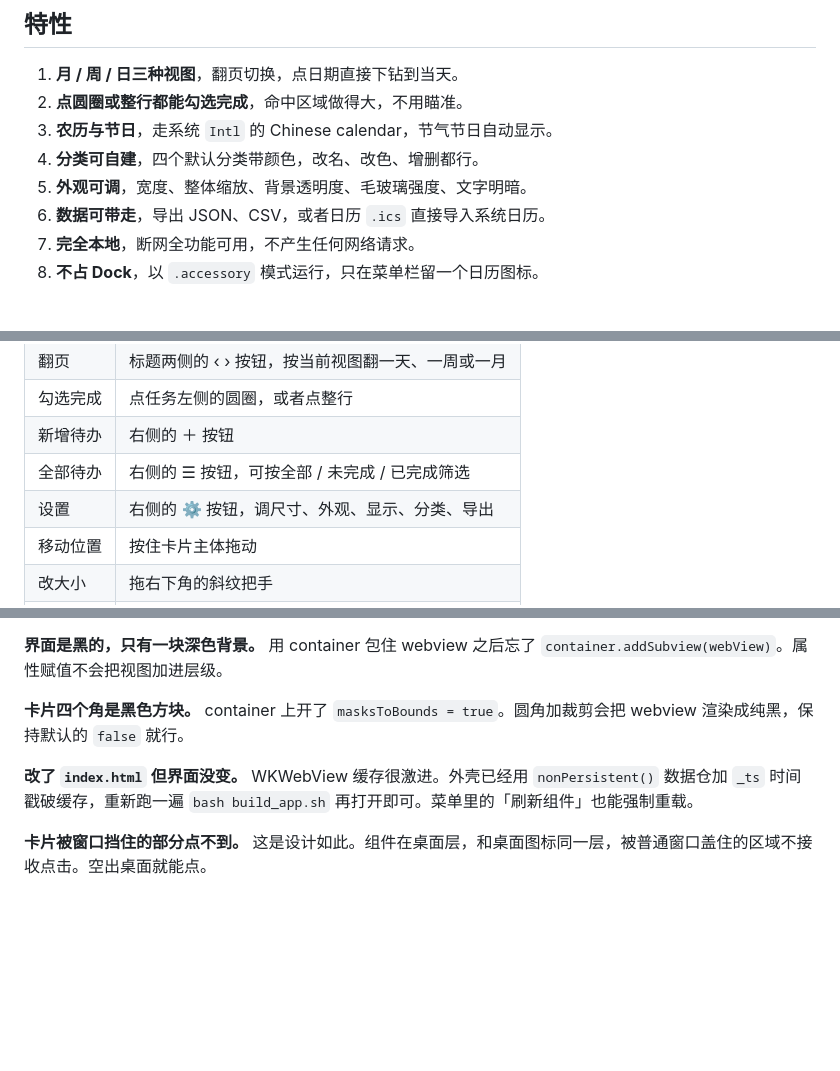
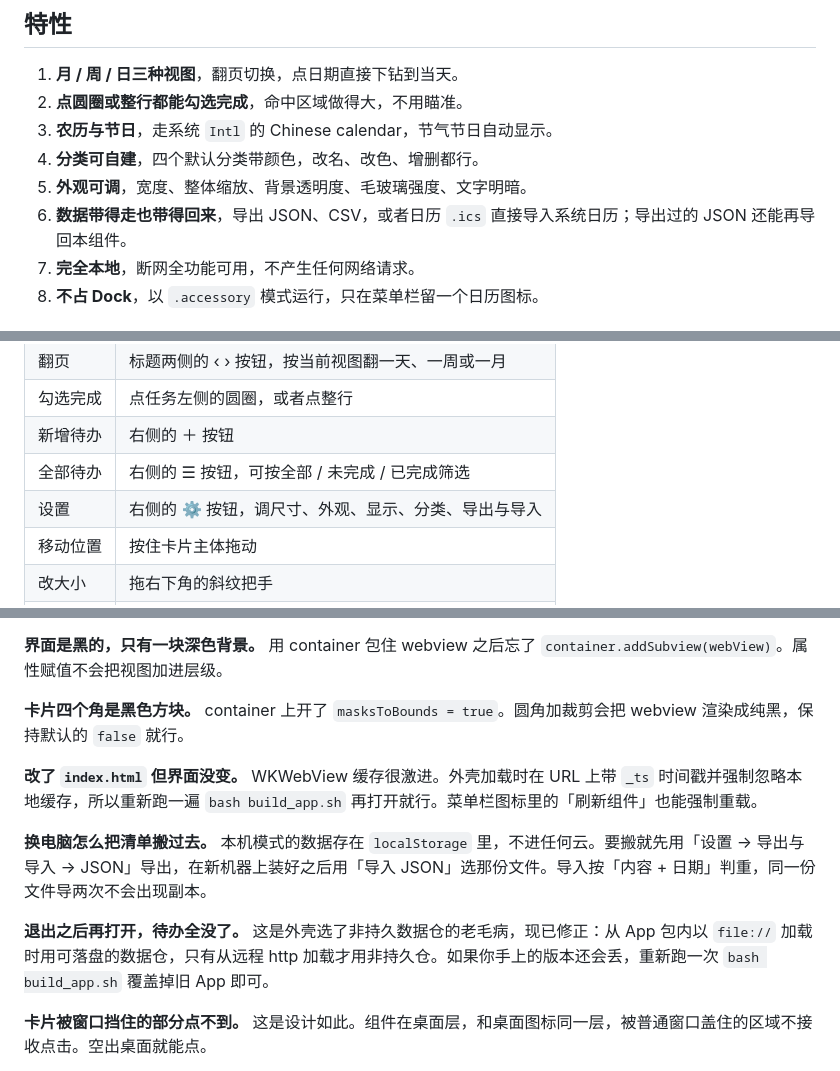
Before and after one commit to putao-green/DeskCal, a Markdown page: README.md, 3 parts joined by grey strips. Drawn GitHub-style; blank space fills up the shorter version.

Commit message:
README 跟上代码：补导入说明，修掉两处过期口径
1. 特性 6 与使用表只写了导出，补上导入。
2. 「改了 index.html 但界面没变」那条说外壳用的是 nonPersistent 数据仓，
   这一条在按加载来源分支之后已经不对了，改成只讲 _ts 与忽略本地缓存。
3. 补两条常见问题：换电脑怎么搬清单、退出后待办消失怎么判断。
   后者对应刚修的数据仓问题，给了重跑的解法。

```diff
--- a/README.md
+++ b/README.md
@@ -15,7 +15,7 @@
 3. **农历与节日**，走系统 `Intl` 的 Chinese calendar，节气节日自动显示。
 4. **分类可自建**，四个默认分类带颜色，改名、改色、增删都行。
 5. **外观可调**，宽度、整体缩放、背景透明度、毛玻璃强度、文字明暗。
-6. **数据可带走**，导出 JSON、CSV，或者日历 `.ics` 直接导入系统日历。
+6. **数据带得走也带得回来**，导出 JSON、CSV，或者日历 `.ics` 直接导入系统日历；导出过的 JSON 还能再导回本组件。
 7. **完全本地**，断网全功能可用，不产生任何网络请求。
 8. **不占 Dock**，以 `.accessory` 模式运行，只在菜单栏留一个日历图标。
 
@@ -47,7 +47,7 @@ xattr -d com.apple.quarantine DeskCal.app
 | 勾选完成 | 点任务左侧的圆圈，或者点整行 |
 | 新增待办 | 右侧的 ＋ 按钮 |
 | 全部待办 | 右侧的 ☰ 按钮，可按全部 / 未完成 / 已完成筛选 |
-| 设置 | 右侧的 ⚙ 按钮，调尺寸、外观、显示、分类、导出 |
+| 设置 | 右侧的 ⚙ 按钮，调尺寸、外观、显示、分类、导出与导入 |
 | 移动位置 | 按住卡片主体拖动 |
 | 改大小 | 拖右下角的斜纹把手 |
 | 退出 | 菜单栏的日历图标，点退出 |
@@ -90,7 +90,13 @@ xattr -d com.apple.quarantine DeskCal.app
 container 上开了 `masksToBounds = true`。圆角加裁剪会把 webview 渲染成纯黑，保持默认的 `false` 就行。
 
 **改了 `index.html` 但界面没变。**
-WKWebView 缓存很激进。外壳已经用 `nonPersistent()` 数据仓加 `_ts` 时间戳破缓存，重新跑一遍 `bash build_app.sh` 再打开即可。菜单里的「刷新组件」也能强制重载。
+WKWebView 缓存很激进。外壳加载时在 URL 上带 `_ts` 时间戳并强制忽略本地缓存，所以重新跑一遍 `bash build_app.sh` 再打开就行。菜单栏图标里的「刷新组件」也能强制重载。
+
+**换电脑怎么把清单搬过去。**
+本机模式的数据存在 `localStorage` 里，不进任何云。要搬就先用「设置 → 导出与导入 → JSON」导出，在新机器上装好之后用「导入 JSON」选那份文件。导入按「内容 + 日期」判重，同一份文件导两次不会出现副本。
+
+**退出之后再打开，待办全没了。**
+这是外壳选了非持久数据仓的老毛病，现已修正：从 App 包内以 `file://` 加载时用可落盘的数据仓，只有从远程 http 加载才用非持久仓。如果你手上的版本还会丢，重新跑一次 `bash build_app.sh` 覆盖掉旧 App 即可。
 
 **卡片被窗口挡住的部分点不到。**
 这是设计如此。组件在桌面层，和桌面图标同一层，被普通窗口盖住的区域不接收点击。空出桌面就能点。
```
